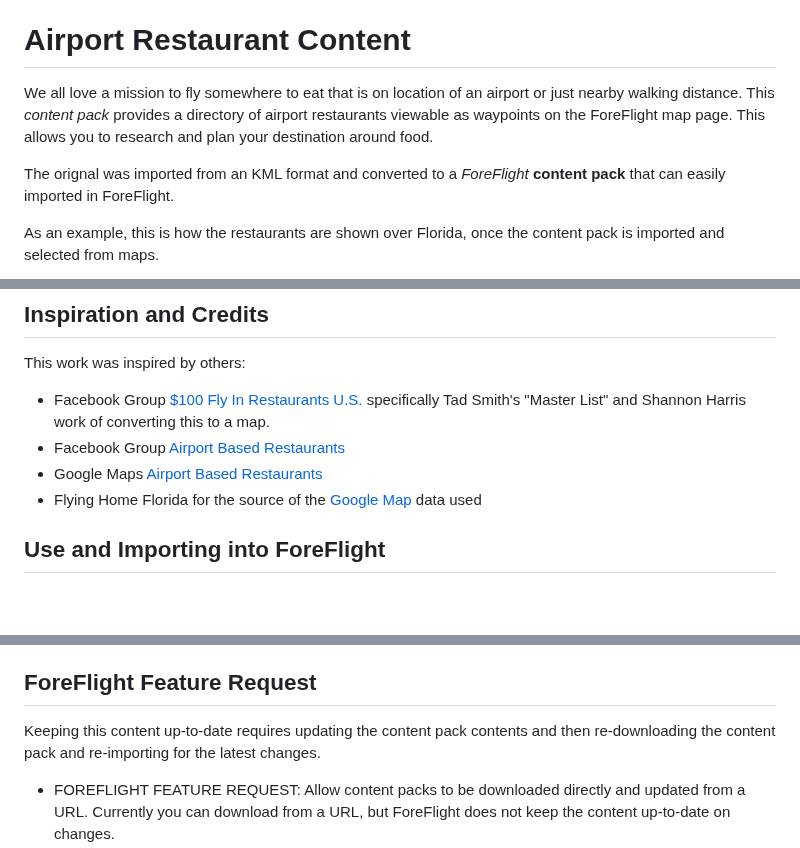
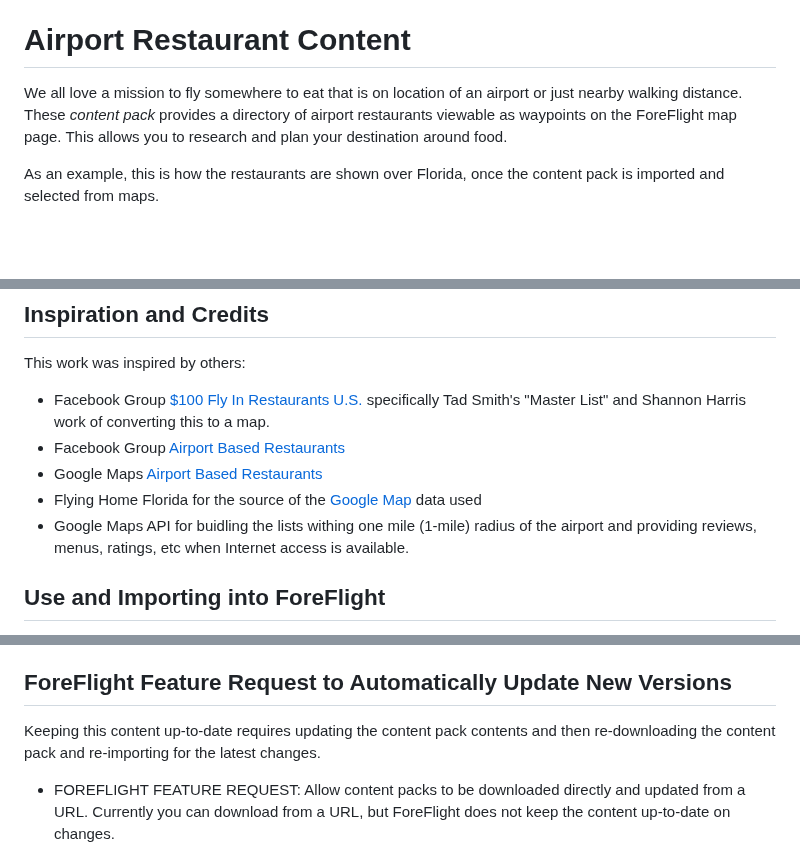
Before and after one commit to ingramleedy/Airport_Restaurants, a Markdown page: README.md, 3 parts joined by grey strips. Drawn GitHub-style; blank space fills up the shorter version.

```diff
--- a/README.md
+++ b/README.md
@@ -10,10 +10,7 @@ See [ForeFlight Content Pack Overview](https://www.foreflight.com/products/foref
 # Airport Restaurant Content
 
 We all love a mission to fly somewhere to eat that is on location of an airport or just nearby
-walking distance.  This *content pack* provides a directory of airport restaurants viewable as waypoints on the ForeFlight map page.  This allows you to research and plan your destination around food.
-
-The orignal was imported from an KML format and converted to
- a *ForeFlight* **content pack** that can easily imported in ForeFlight.
+walking distance.  These *content pack* provides a directory of airport restaurants viewable as waypoints on the ForeFlight map page.  This allows you to research and plan your destination around food.
 
 As an example, this is how the restaurants are shown over Florida, once
 the content pack is imported and selected from maps.
@@ -31,6 +28,7 @@ This work was inspired by others:
 * Facebook Group [Airport Based Restaurants](https://www.facebook.com/groups/724017862273138)
 * Google Maps [Airport Based Restaurants](https://www.google.com/maps/d/embed?mid=1ESeubCk9sDWafBt8iQ4dzXu97tftJBQ&hl=en&ehbc=2E312F&fbclid=IwAR0pxghD-9-qjVp166ebeCYMnEOpqAXOfqoKARUX1Tr5rWK2F8bplGpDelg&ll=48.50138401582604%2C-109.82212150000001&z=4)
 * Flying Home Florida for the source of the [Google Map](https://www.google.com/maps/d/embed?mid=1ESeubCk9sDWafBt8iQ4dzXu97tftJBQ&hl=en&ehbc=2E312F&fbclid=IwAR0pxghD-9-qjVp166ebeCYMnEOpqAXOfqoKARUX1Tr5rWK2F8bplGpDelg&ll=48.50138401582604%2C-109.82212150000001&z=4) data used
+* Google Maps API for buidling the lists withing one mile (1-mile) radius of the airport and providing reviews, menus, ratings, etc when Internet access is available.
 
 ## Use and Importing into ForeFlight
 
@@ -66,7 +64,7 @@ template profile page from the content will need to be written.
    * Need automated way to keep content up-to-date from the source(s) and to build the *content pack* automatically.
    * Need automated way to push the up-to-date *content pack* directly to ForeFlight.
 
-## ForeFlight Feature Request
+## ForeFlight Feature Request to Automatically Update New Versions
 
 Keeping this content up-to-date requires updating the content pack contents
 and then re-downloading the content pack and re-importing for the
```
